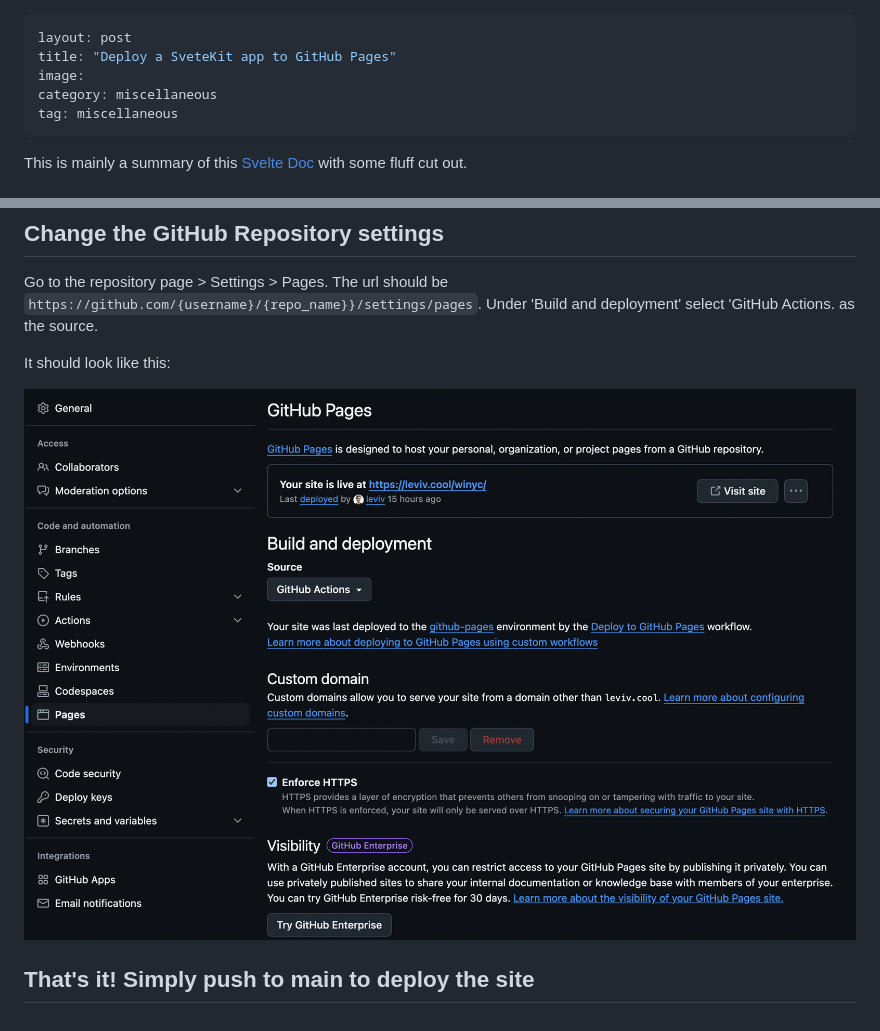
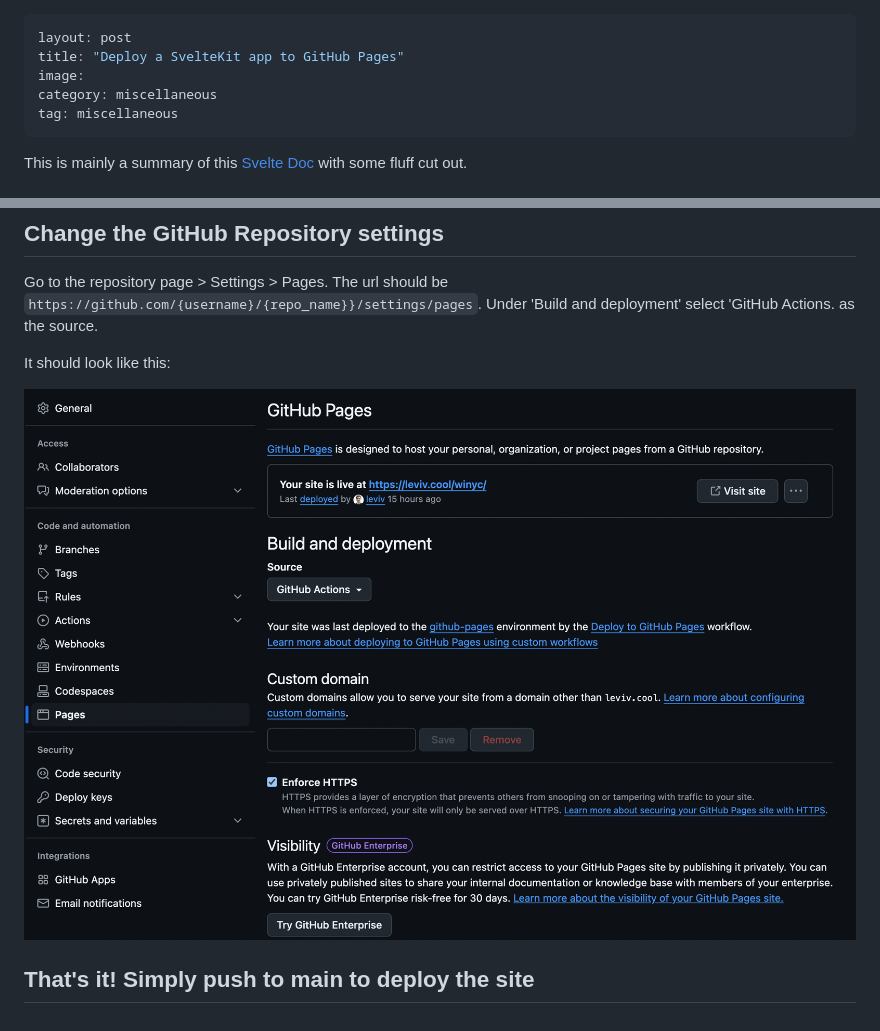
Before and after one commit to leviv/leviv.github.io, a Markdown page: _posts/miscellaneous/2024-11-10-deploy-a-sveltekit-app-to-github-pages.md, 2 parts joined by grey strips. Drawn GitHub-style.

Commit message:
copy update

```diff
--- a/_posts/miscellaneous/2024-11-10-deploy-a-svetekit-app-to-github-pages.md
+++ b/_posts/miscellaneous/2024-11-10-deploy-a-sveltekit-app-to-github-pages.md
@@ -1,6 +1,6 @@
 ---
 layout: post
-title: "Deploy a SveteKit app to GitHub Pages"
+title: "Deploy a SvelteKit app to GitHub Pages"
 image:
 category: miscellaneous
 tag: miscellaneous
@@ -119,6 +119,6 @@ Go to the repository page > Settings > Pages. The url should be `https://github.
 
 It should look like this:
 
-![Github Pages deploy page](/assets/img/2024-11-10-deploy-a-svetekit-app-to-github-pages/deploy.png)
+![Github Pages deploy page](/assets/img/2024-11-10-deploy-a-sveltekit-app-to-github-pages/deploy.png)
 
 ## That's it! Simply push to main to deploy the site
```
Also changed, not shown: assets/img/2024-11-10-deploy-a-sveltekit-app-to-github-pages/deploy.png (renamed from assets/img/2024-11-10-deploy-a-svetekit-app-to-github-pages/deploy.png).
